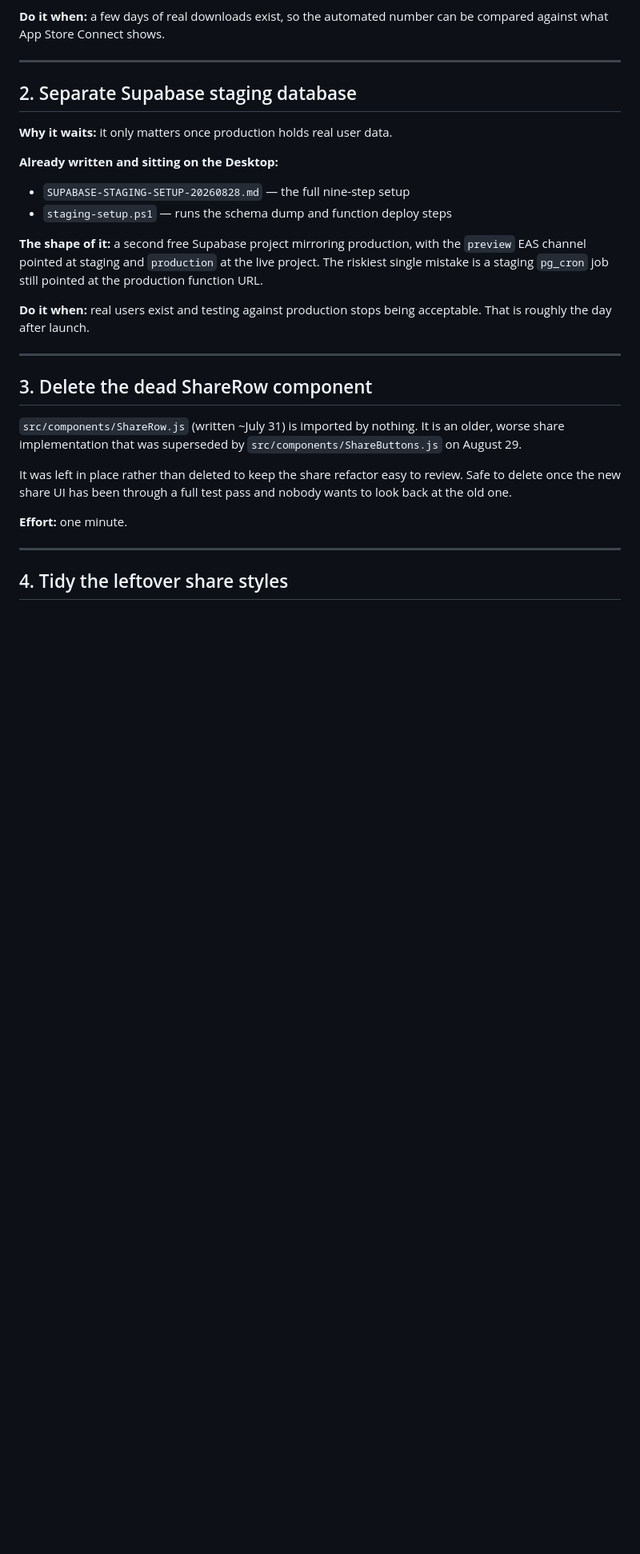
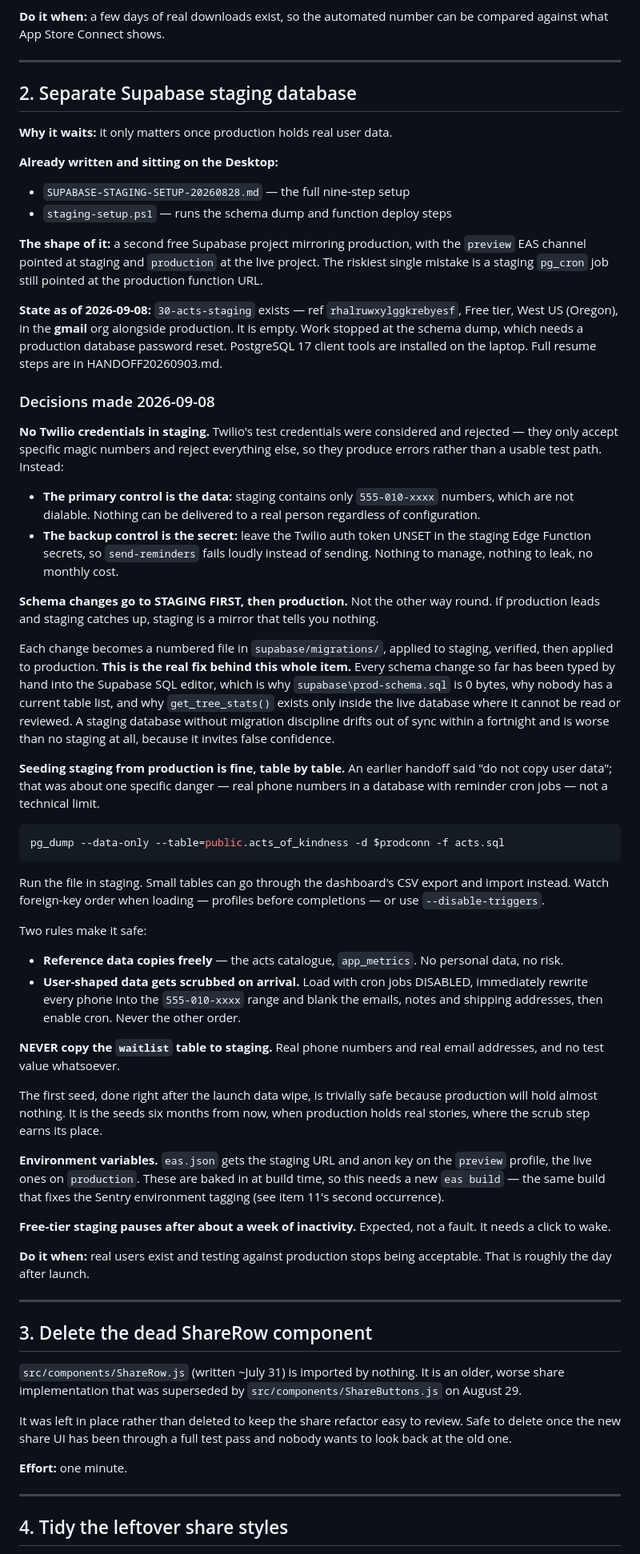
Before and after one commit to gguttman-ui/30-Acts, a Markdown page: Docs/POST-LAUNCH-BACKLOG.md, the part around one of its changes. Shown at 80% size. GitHub-like rendering; blank space fills up the shorter version.

Commit message:
Docs: add backlog items 23 and 24, sync repo copy with Desktop

````diff
--- a/Docs/POST-LAUNCH-BACKLOG.md
+++ b/Docs/POST-LAUNCH-BACKLOG.md
@@ -74,6 +79,73 @@ be compared against what App Store Connect shows.
 the `preview` EAS channel pointed at staging and `production` at the live
 project. The riskiest single mistake is a staging `pg_cron` job still pointed at
 the production function URL.
+
+**State as of 2026-09-08:** `30-acts-staging` exists — ref
+`rhalruwxylggkrebyesf`, Free tier, West US (Oregon), in the **gmail** org
+alongside production. It is empty. Work stopped at the schema dump, which needs a
+production database password reset. PostgreSQL 17 client tools are installed on
+the laptop. Full resume steps are in HANDOFF20260903.md.
+
+### Decisions made 2026-09-08
+
+**No Twilio credentials in staging.** Twilio's test credentials were considered
+and rejected — they only accept specific magic numbers and reject everything
+else, so they produce errors rather than a usable test path. Instead:
+
+- **The primary control is the data:** staging contains only `555-010-xxxx`
+  numbers, which are not dialable. Nothing can be delivered to a real person
+  regardless of configuration.
+- **The backup control is the secret:** leave the Twilio auth token UNSET in the
+  staging Edge Function secrets, so `send-reminders` fails loudly instead of
+  sending. Nothing to manage, nothing to leak, no monthly cost.
+
+**Schema changes go to STAGING FIRST, then production.** Not the other way
+round. If production leads and staging catches up, staging is a mirror that
+tells you nothing.
+
+Each change becomes a numbered file in `supabase/migrations/`, applied to
+staging, verified, then applied to production. **This is the real fix behind
+this whole item.** Every schema change so far has been typed by hand into the
+Supabase SQL editor, which is why `supabase\prod-schema.sql` is 0 bytes, why
+nobody has a current table list, and why `get_tree_stats()` exists only inside
+the live database where it cannot be read or reviewed. A staging database
+without migration discipline drifts out of sync within a fortnight and is worse
+than no staging at all, because it invites false confidence.
+
+**Seeding staging from production is fine, table by table.** An earlier handoff
+said "do not copy user data"; that was about one specific danger — real phone
+numbers in a database with reminder cron jobs — not a technical limit.
+
+```powershell
+pg_dump --data-only --table=public.acts_of_kindness -d $prodconn -f acts.sql
+```
+
+Run the file in staging. Small tables can go through the dashboard's CSV export
+and import instead. Watch foreign-key order when loading — profiles before
+completions — or use `--disable-triggers`.
+
+Two rules make it safe:
+
+- **Reference data copies freely** — the acts catalogue, `app_metrics`. No
+  personal data, no risk.
+- **User-shaped data gets scrubbed on arrival.** Load with cron jobs DISABLED,
+  immediately rewrite every phone into the `555-010-xxxx` range and blank the
+  emails, notes and shipping addresses, then enable cron. Never the other order.
+
+**NEVER copy the `waitlist` table to staging.** Real phone numbers and real
+email addresses, and no test value whatsoever.
+
+The first seed, done right after the launch data wipe, is trivially safe because
+production will hold almost nothing. It is the seeds six months from now, when
+production holds real stories, where the scrub step earns its place.
+
+**Environment variables.** `eas.json` gets the staging URL and anon key on the
+`preview` profile, the live ones on `production`. These are baked in at build
+time, so this needs a new `eas build` — the same build that fixes the Sentry
+environment tagging (see item 11's second occurrence).
+
+**Free-tier staging pauses after about a week of inactivity.** Expected, not a
+fault. It needs a click to wake.
 
 **Do it when:** real users exist and testing against production stops being
 acceptable. That is roughly the day after launch.
````
Also changed, not shown: other parts of Docs/POST-LAUNCH-BACKLOG.md (+58 -1 lines).
